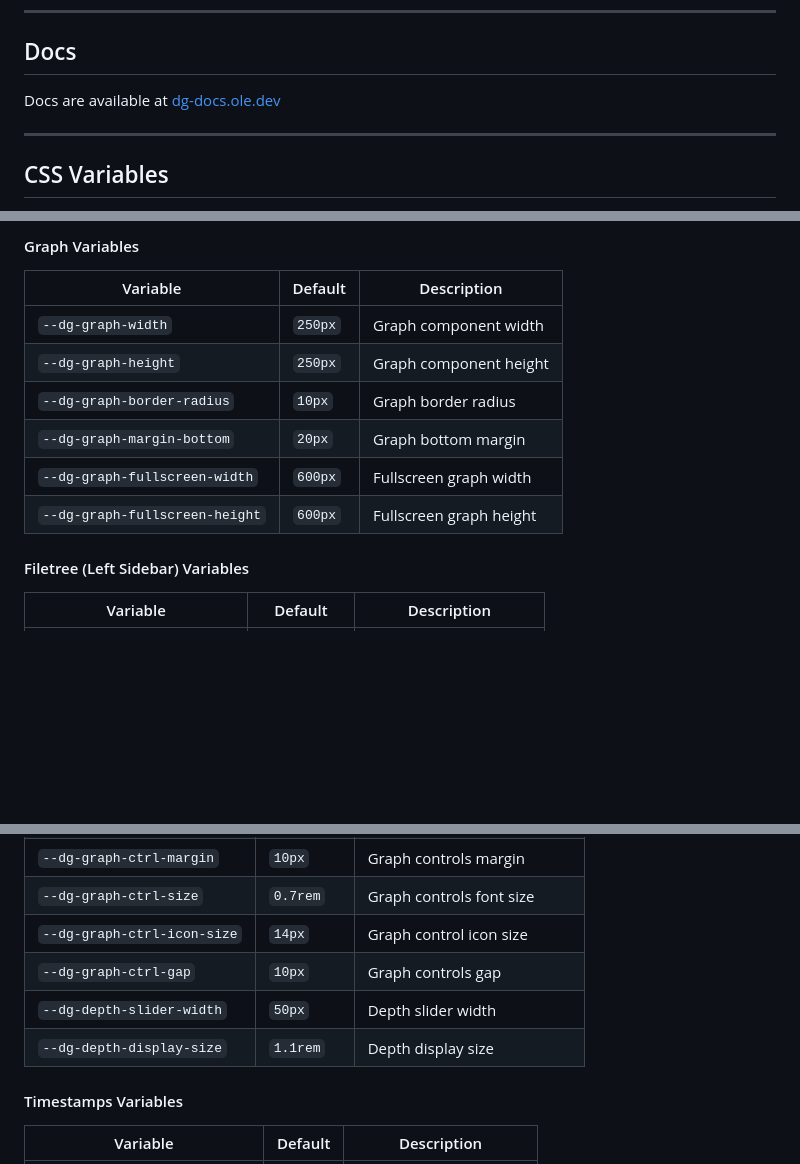
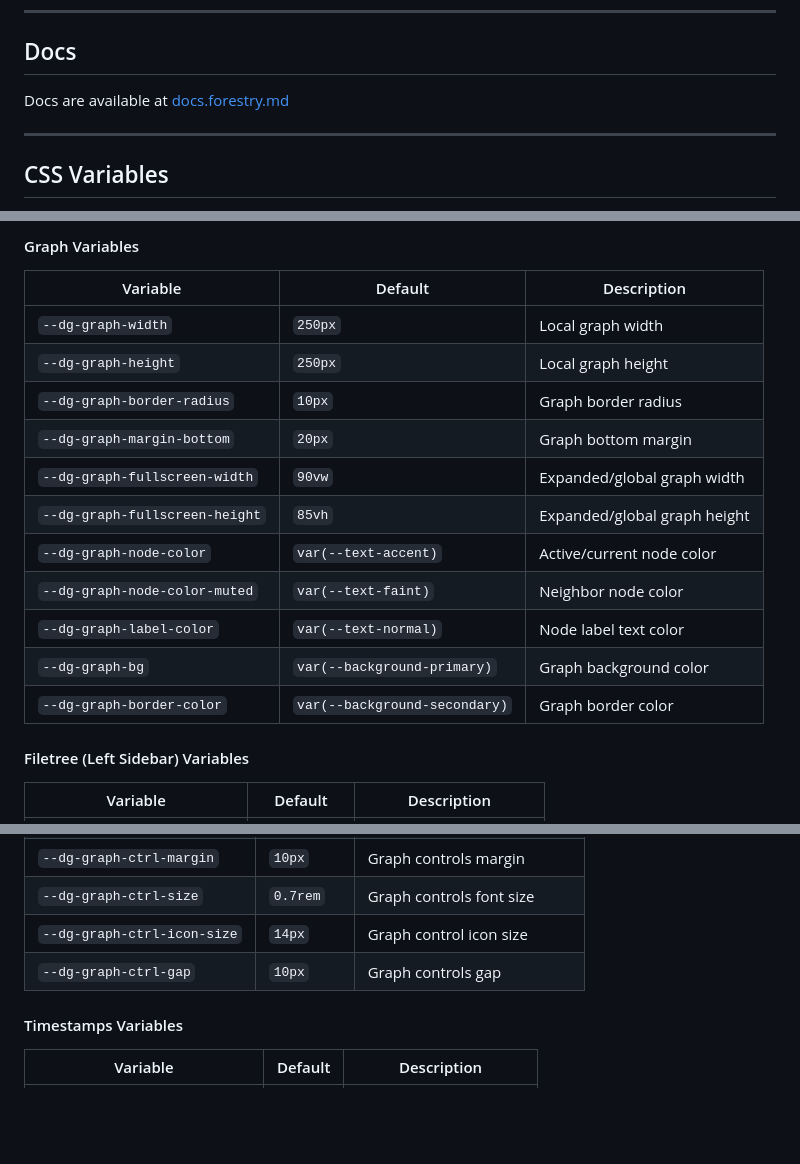
Before and after one commit to isitsamgallon/ashen-new, a Markdown page: README.md, 3 parts joined by grey strips. GitHub-like rendering; blank space fills up the shorter version.

```diff
--- a/README.md
+++ b/README.md
@@ -6,7 +6,7 @@ See the README in the plugin repo for information on how to set it up.
 
 ---
 ## Docs
-Docs are available at [dg-docs.ole.dev](https://dg-docs.ole.dev/)
+Docs are available at [docs.forestry.md](https://docs.forestry.md/)
 
 ---
 ## CSS Variables
@@ -81,12 +81,17 @@ You can override the base Obsidian theme color variables directly:
 
 | Variable | Default | Description |
 |----------|---------|-------------|
-| `--dg-graph-width` | `250px` | Graph component width |
-| `--dg-graph-height` | `250px` | Graph component height |
+| `--dg-graph-width` | `250px` | Local graph width |
+| `--dg-graph-height` | `250px` | Local graph height |
 | `--dg-graph-border-radius` | `10px` | Graph border radius |
 | `--dg-graph-margin-bottom` | `20px` | Graph bottom margin |
-| `--dg-graph-fullscreen-width` | `600px` | Fullscreen graph width |
-| `--dg-graph-fullscreen-height` | `600px` | Fullscreen graph height |
+| `--dg-graph-fullscreen-width` | `90vw` | Expanded/global graph width |
+| `--dg-graph-fullscreen-height` | `85vh` | Expanded/global graph height |
+| `--dg-graph-node-color` | `var(--text-accent)` | Active/current node color |
+| `--dg-graph-node-color-muted` | `var(--text-faint)` | Neighbor node color |
+| `--dg-graph-label-color` | `var(--text-normal)` | Node label text color |
+| `--dg-graph-bg` | `var(--background-primary)` | Graph background color |
+| `--dg-graph-border-color` | `var(--background-secondary)` | Graph border color |
 
 #### Filetree (Left Sidebar) Variables
 
@@ -182,8 +188,6 @@ You can override the base Obsidian theme color variables directly:
 | `--dg-graph-ctrl-size` | `0.7rem` | Graph controls font size |
 | `--dg-graph-ctrl-icon-size` | `14px` | Graph control icon size |
 | `--dg-graph-ctrl-gap` | `10px` | Graph controls gap |
-| `--dg-depth-slider-width` | `50px` | Depth slider width |
-| `--dg-depth-display-size` | `1.1rem` | Depth display size |
 
 #### Timestamps Variables
 
```
Also changed, not shown: other parts of README.md (+1 -0 lines).
